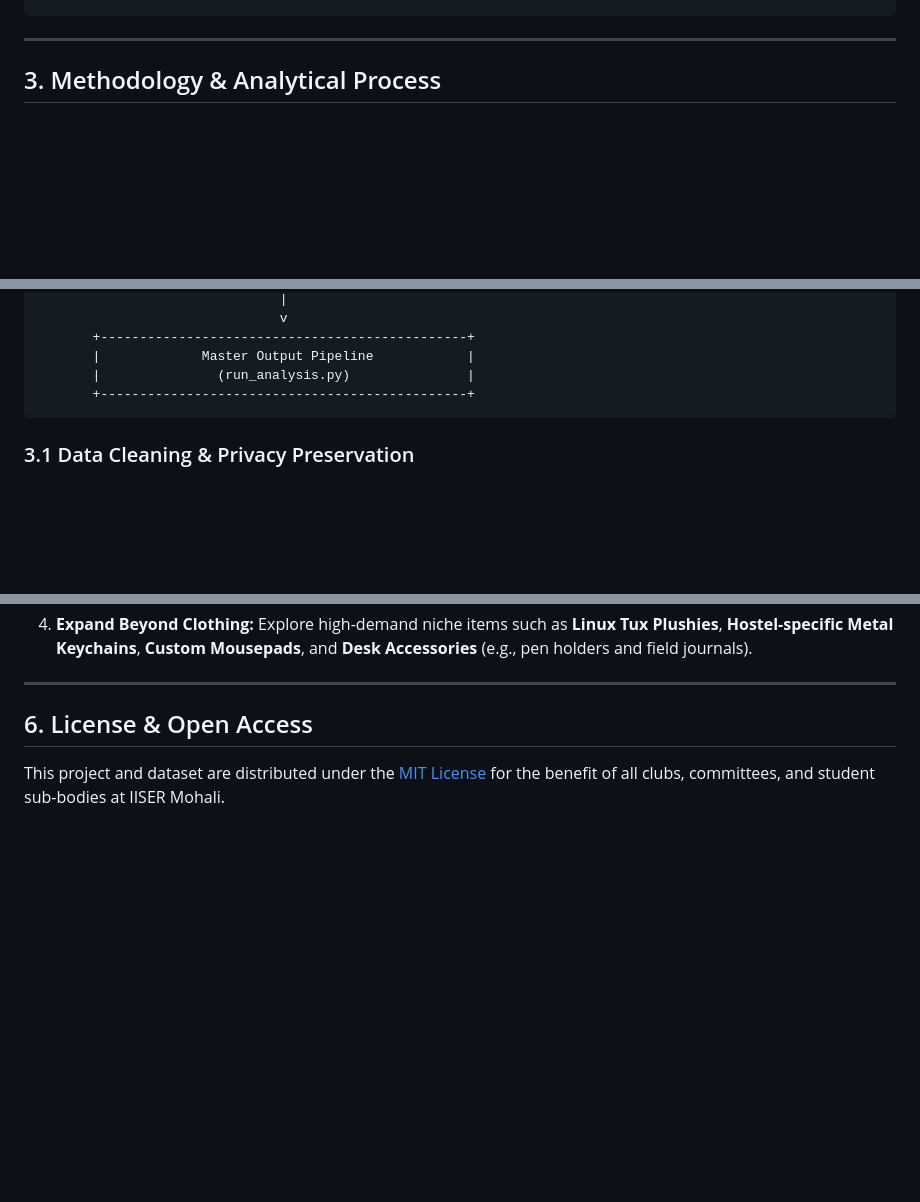
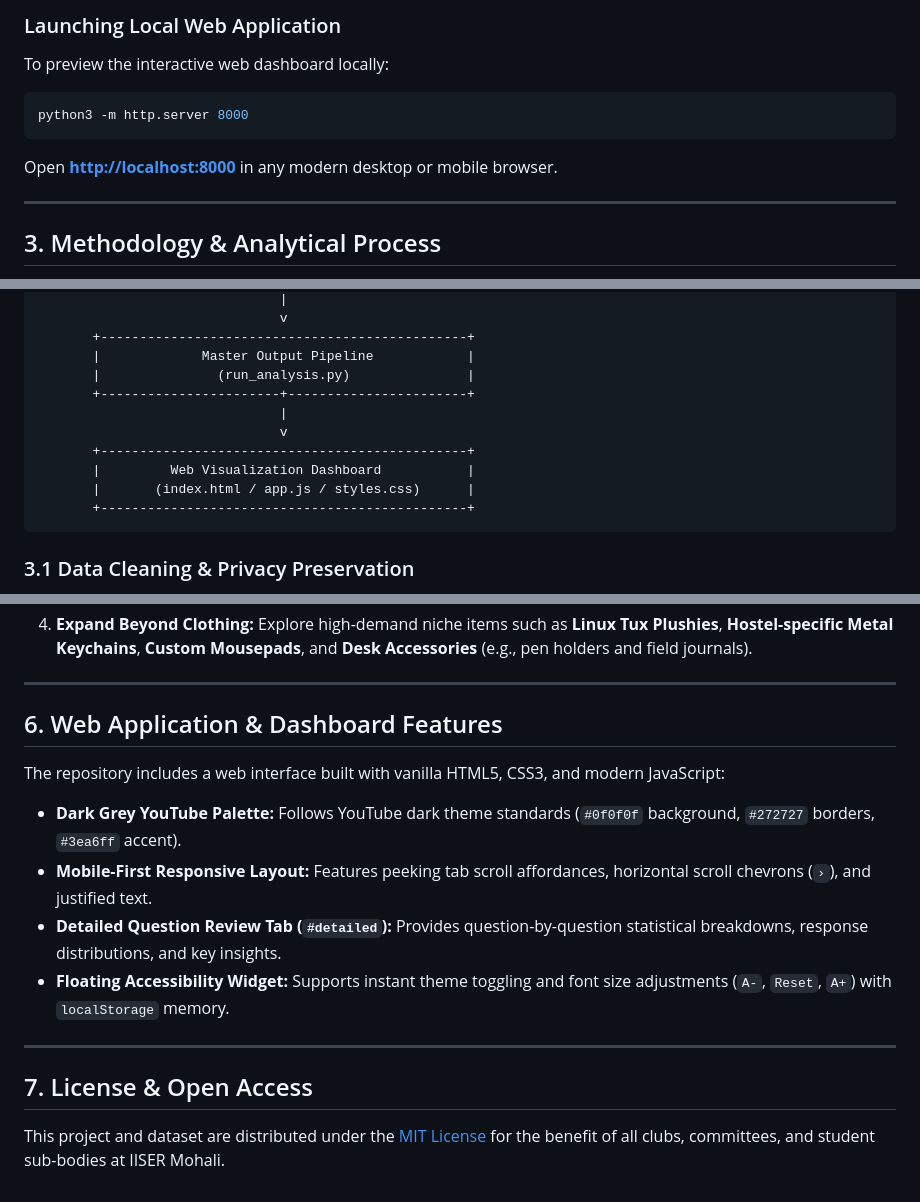
Before and after one commit to IISERM/merch-preference-survey-2026, a Markdown page: README.md, 3 parts joined by grey strips. Drawn GitHub-style; blank space fills up the shorter version.

````diff
--- a/README.md
+++ b/README.md
@@ -63,4 +86,11 @@ python3 run_analysis.py
 ```
+
+### Launching Local Web Application
+To preview the interactive web dashboard locally:
+```bash
+python3 -m http.server 8000
+```
+Open **[http://localhost:8000](http://localhost:8000)** in any modern desktop or mobile browser.
 
 ---
 
@@ -97,6 +127,12 @@ The survey dataset was processed using a multi-stage data science pipeline desig
        +-----------------------------------------------+
        |             Master Output Pipeline            |
        |               (run_analysis.py)               |
+       +-----------------------+-----------------------+
+                               |
+                               v
+       +-----------------------------------------------+
+       |         Web Visualization Dashboard           |
+       |       (index.html / app.js / styles.css)      |
        +-----------------------------------------------+
 ```
 
@@ -159,6 +195,17 @@ To compute meaningful central tendency and dispersion metrics (Mean score $\mu$
 
 ---
 
-## 6. License & Open Access
+## 6. Web Application & Dashboard Features
+
+The repository includes a web interface built with vanilla HTML5, CSS3, and modern JavaScript:
+
+* **Dark Grey YouTube Palette:** Follows YouTube dark theme standards (`#0f0f0f` background, `#272727` borders, `#3ea6ff` accent).
+* **Mobile-First Responsive Layout:** Features peeking tab scroll affordances, horizontal scroll chevrons (`›`), and justified text.
+* **Detailed Question Review Tab (`#detailed`):** Provides question-by-question statistical breakdowns, response distributions, and key insights.
+* **Floating Accessibility Widget:** Supports instant theme toggling and font size adjustments (`A-`, `Reset`, `A+`) with `localStorage` memory.
+
+---
+
+## 7. License & Open Access
 
 This project and dataset are distributed under the [MIT License](LICENSE) for the benefit of all clubs, committees, and student sub-bodies at IISER Mohali.
````
Also changed, not shown: other parts of README.md (+26 -3 lines).
